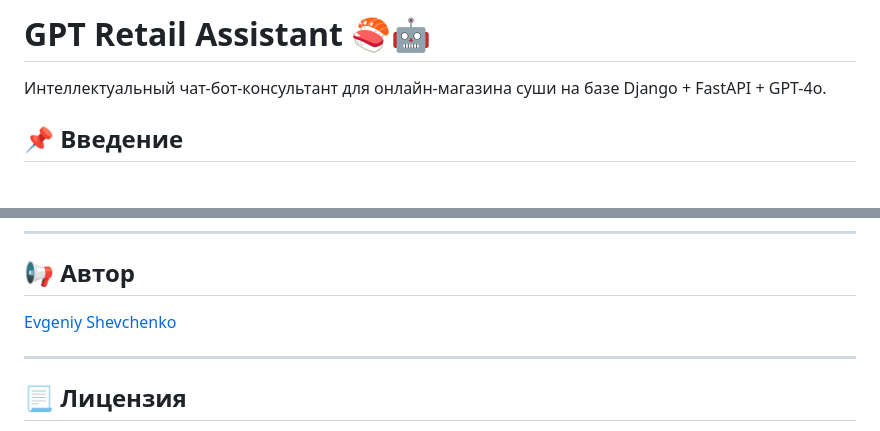
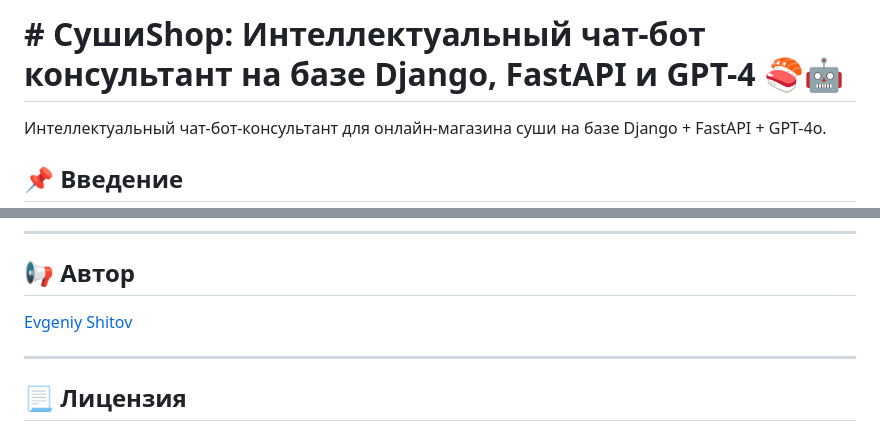
Before and after one commit to ShevEvgeniy/gpt-retail-assistant, a Markdown page: README.md, 2 parts joined by grey strips. Drawn GitHub-style; blank space fills up the shorter version.

```diff
--- a/README.md
+++ b/README.md
@@ -1,4 +1,4 @@
-# GPT Retail Assistant 🍣🤖
+# # СушиShop: Интеллектуальный чат-бот консультант на базе Django, FastAPI и GPT-4 🍣🤖
 
 Интеллектуальный чат-бот-консультант для онлайн-магазина суши на базе Django + FastAPI + GPT-4o.
 
@@ -94,7 +94,7 @@ uvicorn main:app --port 5000
 ---
 
 ## 📢 Автор
-[Evgeniy Shevchenko](https://github.com/ShevEvgeniy)
+[Evgeniy Shitov](https://github.com/ShevEvgeniy)
 
 ---
 
```
